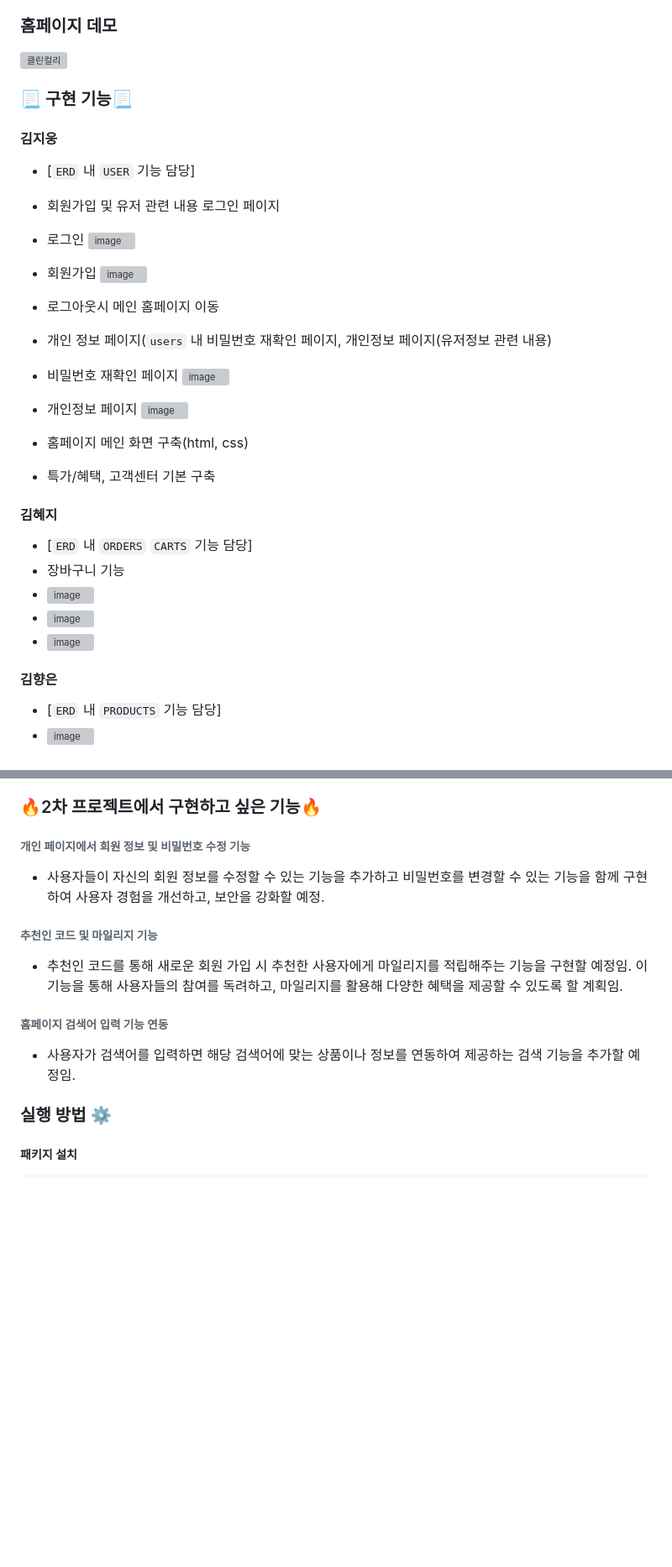
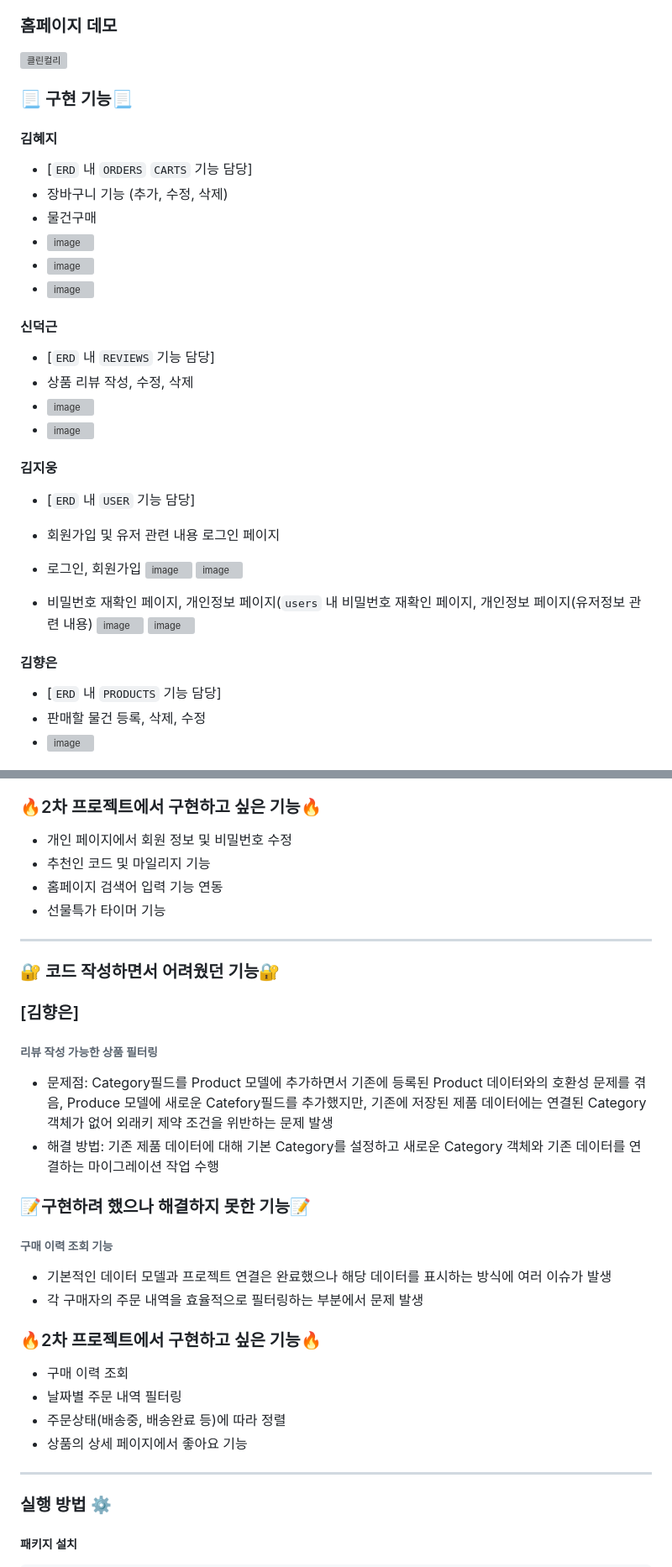
Before and after one commit to kgw08003/Clean_coding_1st_Project, a Markdown page: README.md, 2 parts joined by grey strips. Shown at 84% size. GitHub-like rendering; blank space fills up the shorter version; grey boxes are pictures that could not be loaded.

```diff
--- a/README.md
+++ b/README.md
@@ -28,36 +28,34 @@
 
 ### 📃 구현 기능📃
 
-#### 김지웅
-- [`ERD` 내 `USER` 기능 담당]
-- 회원가입 및 유저 관련 내용 로그인 페이지
-- 로그인
-![image](https://github.com/user-attachments/assets/0e599038-ebb7-4f53-a9cf-77babee87063)
-- 회원가입
-![image](https://github.com/user-attachments/assets/5c82ea31-0d02-46f7-ac5b-cee173fb1056)
-
-- 로그아웃시 메인 홈페이지 이동
-- 개인 정보 페이지(`users` 내 비밀번호 재확인 페이지, 개인정보 페이지(유저정보 관련 내용)
-
-- 비밀번호 재확인 페이지
-![image](https://github.com/user-attachments/assets/f87e64ca-d6d7-4f37-a2b6-4a0e363e3de8)
-
-- 개인정보 페이지
-![image](https://github.com/user-attachments/assets/3216e47e-51e1-437a-9877-36062881d80e)
-
-- 홈페이지 메인 화면 구축(html, css)
-- 특가/혜택, 고객센터 기본 구축
-
-
 #### 김혜지
 - [`ERD` 내 `ORDERS` `CARTS` 기능 담당]
-- 장바구니 기능
+- 장바구니 기능 (추가, 수정, 삭제)
+- 물건구매
 - ![image](https://github.com/user-attachments/assets/ed41cf67-889d-4b0b-b627-c8200ace2cbb)
 - ![image](https://github.com/user-attachments/assets/195cc85e-a542-455c-b352-1e509268a252)
 - ![image](https://github.com/user-attachments/assets/56935614-85f0-406c-926a-65464457e190)
 
+#### 신덕근
+- [`ERD` 내 `REVIEWS` 기능 담당]
+- 상품 리뷰 작성, 수정, 삭제
+- ![image](https://github.com/user-attachments/assets/90e46f61-5d60-4405-9fe5-f480564151e0)
+- ![image](https://github.com/user-attachments/assets/f50d81d4-2887-4e5a-99f7-c34af2871507)
+
+
+#### 김지웅
+- [`ERD` 내 `USER` 기능 담당]
+- 회원가입 및 유저 관련 내용 로그인 페이지
+- 로그인, 회원가입
+![image](https://github.com/user-attachments/assets/0e599038-ebb7-4f53-a9cf-77babee87063)
+![image](https://github.com/user-attachments/assets/5c82ea31-0d02-46f7-ac5b-cee173fb1056)
+
+- 비밀번호 재확인 페이지, 개인정보 페이지(`users` 내 비밀번호 재확인 페이지, 개인정보 페이지(유저정보 관련 내용)
+![image](https://github.com/user-attachments/assets/f87e64ca-d6d7-4f37-a2b6-4a0e363e3de8)
+![image](https://github.com/user-attachments/assets/3216e47e-51e1-437a-9877-36062881d80e)
 
 
 #### 김향은
 - [`ERD` 내 `PRODUCTS` 기능 담당]
+- 판매할 물건 등록, 삭제, 수정
 - ![image](https://github.com/user-attachments/assets/118953dc-762e-4785-ad8e-a1030b02dd01)
@@ -89,14 +116,29 @@
 
 ### 🔥2차 프로젝트에서 구현하고 싶은 기능🔥
-###### 개인 페이지에서 회원 정보 및 비밀번호 수정 기능
-- 사용자들이 자신의 회원 정보를 수정할 수 있는 기능을 추가하고 비밀번호를 변경할 수 있는 기능을 함께 구현하여 사용자 경험을 개선하고, 보안을 강화할 예정.
+- 개인 페이지에서 회원 정보 및 비밀번호 수정
+- 추천인 코드 및 마일리지 기능
+- 홈페이지 검색어 입력 기능 연동
+- 선물특가 타이머 기능
 
-###### 추천인 코드 및 마일리지 기능
-- 추천인 코드를 통해 새로운 회원 가입 시 추천한 사용자에게 마일리지를 적립해주는 기능을 구현할 예정임. 이 기능을 통해 사용자들의 참여를 독려하고, 마일리지를 활용해 다양한 혜택을 제공할 수 있도록 할 계획임.
+----------
+### 🔐 코드 작성하면서 어려웠던 기능🔐
+### [김향은]
+###### 리뷰 작성 가능한 상품 필터링
+- 문제점: Category필드를 Product 모델에 추가하면서 기존에 등록된 Product 데이터와의 호환성 문제를 겪음, Produce 모델에 새로운 Catefory필드를 추가했지만, 기존에 저장된 제품 데이터에는 연결된 Category 객체가 없어 외래키 제약 조건을 위반하는 문제 발생
+- 해결 방법: 기존 제품 데이터에 대해 기본 Category를 설정하고 새로운 Category 객체와 기존 데이터를 연결하는 마이그레이션 작업 수행
 
-###### 홈페이지 검색어 입력 기능 연동
-- 사용자가 검색어를 입력하면 해당 검색어에 맞는 상품이나 정보를 연동하여 제공하는 검색 기능을 추가할 예정임.
+###  📝구현하려 했으나 해결하지 못한 기능📝
+###### 구매 이력 조회 기능
+- 기본적인 데이터 모델과 프로젝트 연결은 완료했으나 해당 데이터를 표시하는 방식에 여러 이슈가 발생
+- 각 구매자의 주문 내역을 효율적으로 필터링하는 부분에서 문제 발생
 
+### 🔥2차 프로젝트에서 구현하고 싶은 기능🔥
+- 구매 이력 조회
+- 날짜별 주문 내역 필터링
+- 주문상태(배송중, 배송완료 등)에 따라 정렬
+- 상품의 상세 페이지에서 좋아요 기능
+
+------------
 
 ### 실행 방법 ⚙️
 ##### 패키지 설치
```
Also changed, not shown: other parts of README.md (+44 -15 lines).
